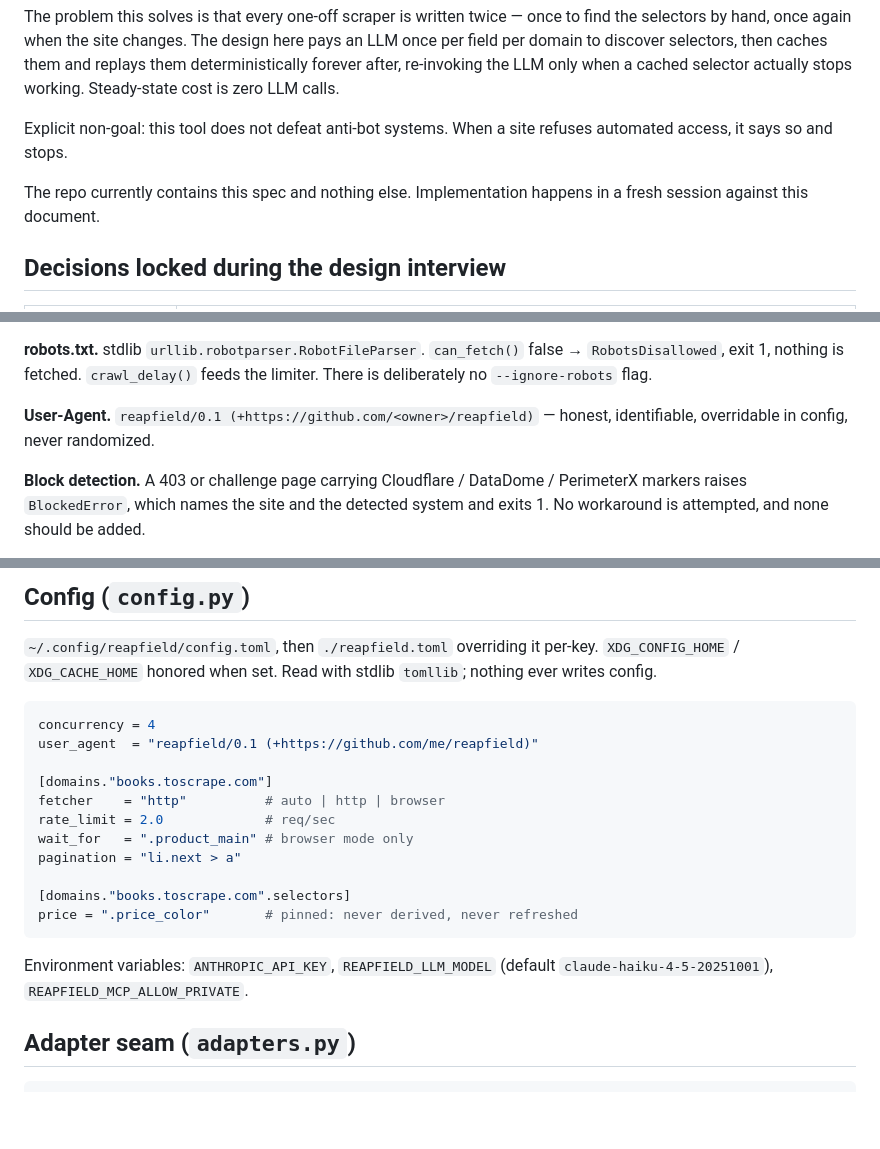
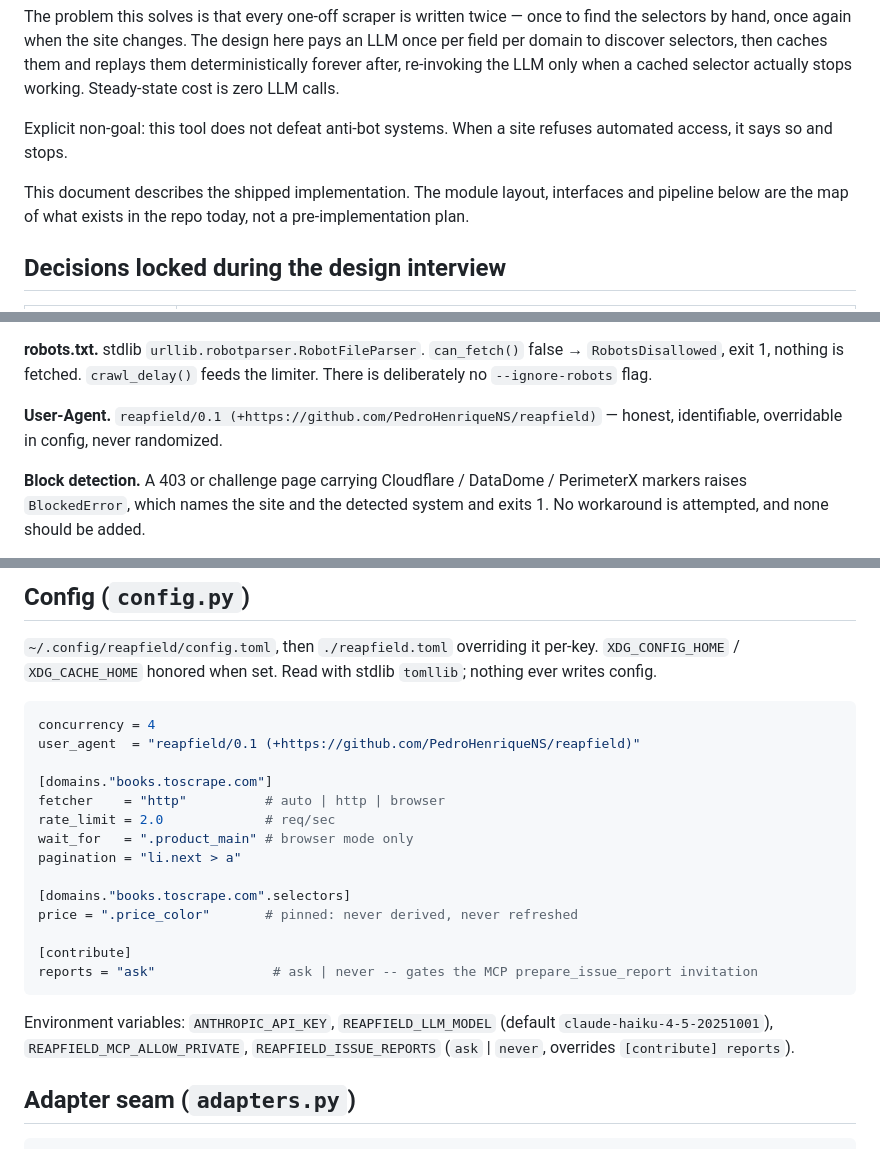
Before and after one commit to PedroHenriqueNS/reapfield, a Markdown page: SPEC.md, 3 parts joined by grey strips. GitHub-like rendering; blank space fills up the shorter version.

````diff
--- a/SPEC.md
+++ b/SPEC.md
@@ -13,8 +13,8 @@ the LLM only when a cached selector actually stops working. Steady-state cost is
 Explicit non-goal: this tool does not defeat anti-bot systems. When a site refuses automated
 access, it says so and stops.
 
-The repo currently contains this spec and nothing else. Implementation happens in a fresh session
-against this document.
+This document describes the shipped implementation. The module layout, interfaces and pipeline
+below are the map of what exists in the repo today, not a pre-implementation plan.
 
 ## Decisions locked during the design interview
 
@@ -218,8 +225,8 @@ the default, the config `rate_limit`, and robots.txt `Crawl-delay`. Global concu
 exit 1, nothing is fetched. `crawl_delay()` feeds the limiter. There is deliberately no
 `--ignore-robots` flag.
 
-**User-Agent.** `reapfield/0.1 (+https://github.com/<owner>/reapfield)` — honest, identifiable,
-overridable in config, never randomized.
+**User-Agent.** `reapfield/0.1 (+https://github.com/PedroHenriqueNS/reapfield)` — honest,
+identifiable, overridable in config, never randomized.
 
 **Block detection.** A 403 or challenge page carrying Cloudflare / DataDome / PerimeterX markers
 raises `BlockedError`, which names the site and the detected system and exits 1. No workaround is
@@ -239,7 +246,7 @@ writes config.
 
 ```toml
 concurrency = 4
-user_agent  = "reapfield/0.1 (+https://github.com/me/reapfield)"
+user_agent  = "reapfield/0.1 (+https://github.com/PedroHenriqueNS/reapfield)"
 
 [domains."books.toscrape.com"]
 fetcher    = "http"          # auto | http | browser
@@ -249,10 +256,14 @@ pagination = "li.next > a"
 
 [domains."books.toscrape.com".selectors]
 price = ".price_color"       # pinned: never derived, never refreshed
+
+[contribute]
+reports = "ask"               # ask | never -- gates the MCP prepare_issue_report invitation
 ```
 
 Environment variables: `ANTHROPIC_API_KEY`, `REAPFIELD_LLM_MODEL` (default
-`claude-haiku-4-5-20251001`), `REAPFIELD_MCP_ALLOW_PRIVATE`.
+`claude-haiku-4-5-20251001`), `REAPFIELD_MCP_ALLOW_PRIVATE`, `REAPFIELD_ISSUE_REPORTS`
+(`ask` | `never`, overrides `[contribute] reports`).
 
 ## Adapter seam (`adapters.py`)
 
````
Also changed, not shown: other parts of SPEC.md (+32 -11 lines).
